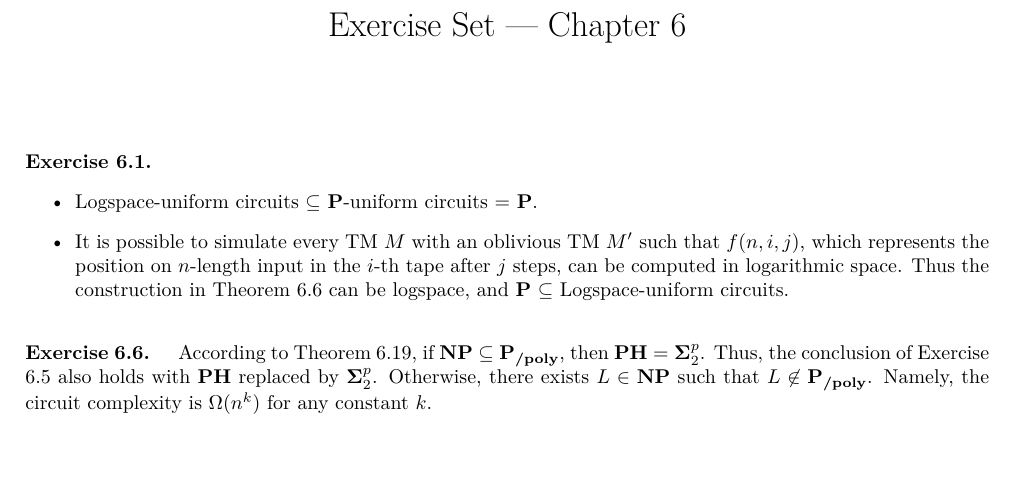
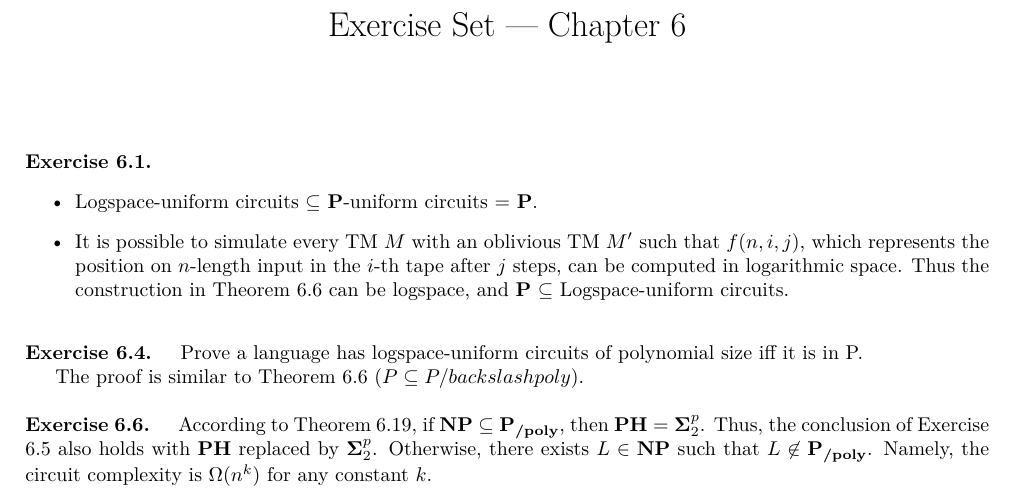
Before and after one commit to Shlw/Books-and-Exercises, a LaTeX document (Computational-Complexity-A-Modern-Approach/chap06/chap06.tex): part of the page, cut so that both start at the same text, the shorter picture padded with empty space. Compiled offline with XeLaTeX.

Commit message:
Update chap06.tex

```diff
--- a/Computational-Complexity-A-Modern-Approach/chap06/chap06.tex
+++ b/Computational-Complexity-A-Modern-Approach/chap06/chap06.tex
@@ -63,6 +63,16 @@
     \end{itemize}
 \end{exercise}
 
+\begin{exercise}{6.4}
+Prove a language has logspace-uniform circuits of polynomial size iff it is in P.
+
+The proof is similar to Theorem 6.6 ($P \subseteq P/backslash poly$).
+
+
+
+\end{exercise}
+
+
 \begin{exercise}{6.6}
     According to Theorem 6.19, if $\textbf{NP} \subseteq \textbf{P}_{\textbf{/poly}}$, then $\textbf{PH} = \mathbf{\Sigma}_2^p$. Thus, the conclusion of Exercise 6.5 also holds with $\mathbf{PH}$ replaced by $\mathbf{\Sigma}_2^p$. Otherwise, there exists $L \in \textbf{NP}$ such that $L \not\in \textbf{P}_{\textbf{/poly}}$. Namely, the circuit complexity is $\Omega(n^k)$ for any constant $k$.
 \end{exercise}
```
